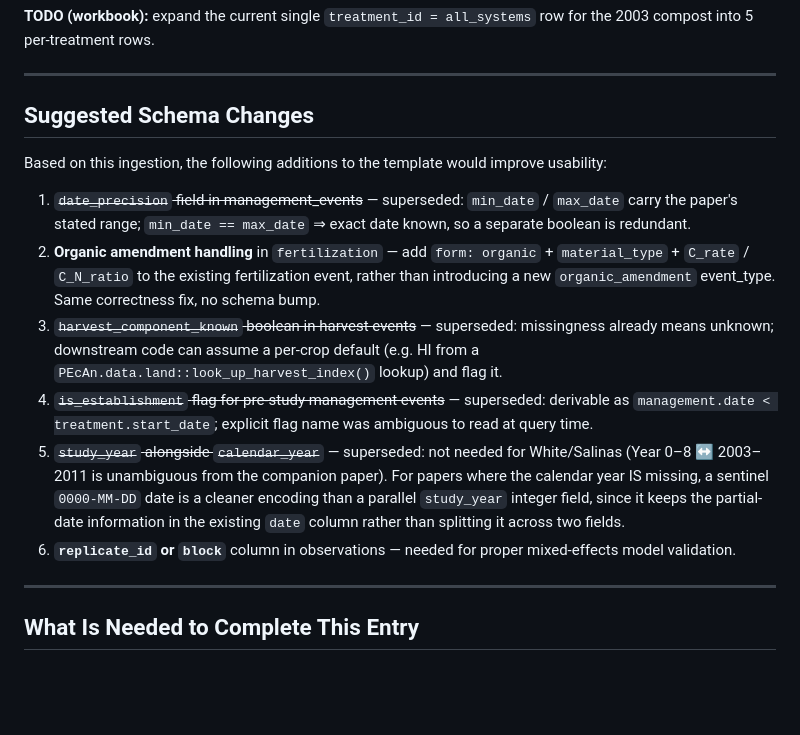
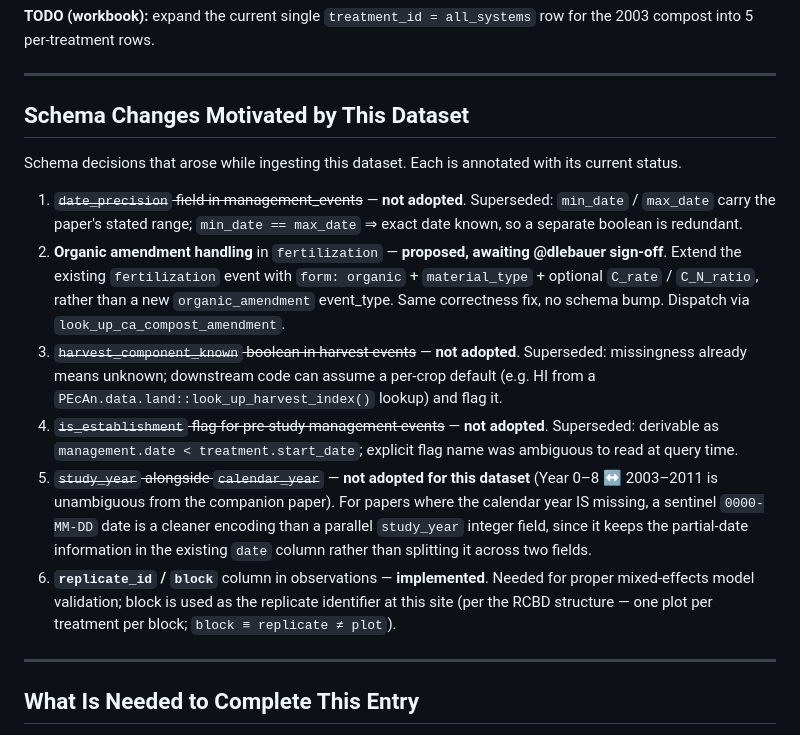
Before and after one commit to ccmmf/uncertainty, a Markdown page: data_raw/white_salinas_2020/data_entry_report.md, the part around the change. GitHub-like rendering; blank space fills up the shorter version.

Commit message:
Rename Suggested Schema Changes and annotate implementation status per item

```diff
--- a/data_raw/white_salinas_2020/data_entry_report.md
+++ b/data_raw/white_salinas_2020/data_entry_report.md
@@ -196,16 +196,17 @@ all_systems` row for the 2003 compost into 5 per-treatment rows.
 
 ---
 
-## Suggested Schema Changes
+## Schema Changes Motivated by This Dataset
 
-Based on this ingestion, the following additions to the template would improve usability:
+Schema decisions that arose while ingesting this dataset. Each is annotated
+with its current status.
 
-1. ~~`date_precision` field in management_events~~ — superseded: `min_date` / `max_date` carry the paper's stated range; `min_date == max_date` ⇒ exact date known, so a separate boolean is redundant.
-2. **Organic amendment handling** in `fertilization` — add `form: organic` + `material_type` + `C_rate` / `C_N_ratio` to the existing fertilization event, rather than introducing a new `organic_amendment` event_type. Same correctness fix, no schema bump.
-3. ~~`harvest_component_known` boolean in harvest events~~ — superseded: missingness already means unknown; downstream code can assume a per-crop default (e.g. HI from a `PEcAn.data.land::look_up_harvest_index()` lookup) and flag it.
-4. ~~`is_establishment` flag for pre-study management events~~ — superseded: derivable as `management.date < treatment.start_date`; explicit flag name was ambiguous to read at query time.
-5. ~~`study_year` alongside `calendar_year`~~ — superseded: not needed for White/Salinas (Year 0–8 ↔ 2003–2011 is unambiguous from the companion paper). For papers where the calendar year IS missing, a sentinel `0000-MM-DD` date is a cleaner encoding than a parallel `study_year` integer field, since it keeps the partial-date information in the existing `date` column rather than splitting it across two fields.
-6. **`replicate_id` or `block`** column in observations — needed for proper mixed-effects model validation.
+1. ~~`date_precision` field in management_events~~ — **not adopted**. Superseded: `min_date` / `max_date` carry the paper's stated range; `min_date == max_date` ⇒ exact date known, so a separate boolean is redundant.
+2. **Organic amendment handling** in `fertilization` — **proposed, awaiting @dlebauer sign-off**. Extend the existing `fertilization` event with `form: organic` + `material_type` + optional `C_rate` / `C_N_ratio`, rather than a new `organic_amendment` event_type. Same correctness fix, no schema bump. Dispatch via `look_up_ca_compost_amendment`.
+3. ~~`harvest_component_known` boolean in harvest events~~ — **not adopted**. Superseded: missingness already means unknown; downstream code can assume a per-crop default (e.g. HI from a `PEcAn.data.land::look_up_harvest_index()` lookup) and flag it.
+4. ~~`is_establishment` flag for pre-study management events~~ — **not adopted**. Superseded: derivable as `management.date < treatment.start_date`; explicit flag name was ambiguous to read at query time.
+5. ~~`study_year` alongside `calendar_year`~~ — **not adopted for this dataset** (Year 0–8 ↔ 2003–2011 is unambiguous from the companion paper). For papers where the calendar year IS missing, a sentinel `0000-MM-DD` date is a cleaner encoding than a parallel `study_year` integer field, since it keeps the partial-date information in the existing `date` column rather than splitting it across two fields.
+6. **`replicate_id` / `block`** column in observations — **implemented**. Needed for proper mixed-effects model validation; block is used as the replicate identifier at this site (per the RCBD structure — one plot per treatment per block; `block ≡ replicate ≠ plot`).
 
 ---
 
```
